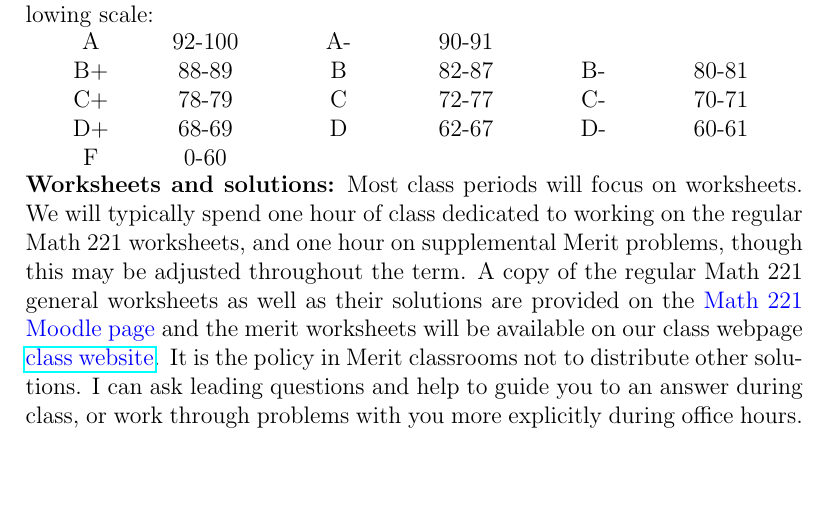
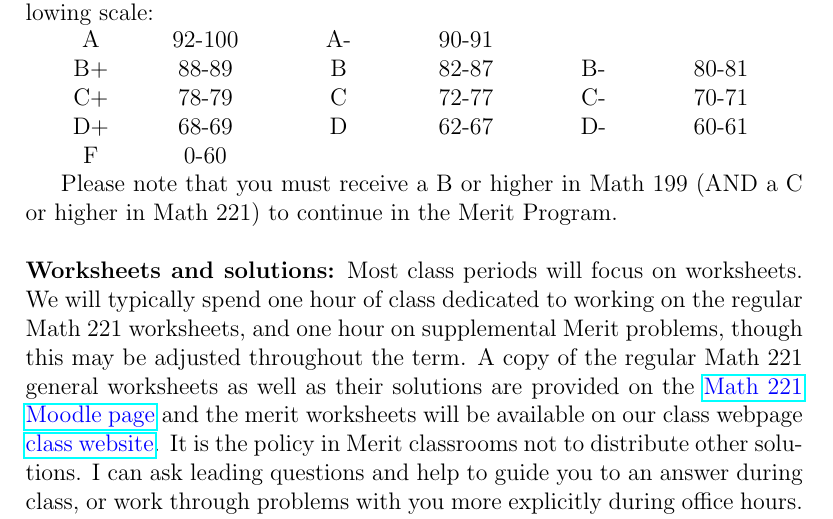
Before and after one commit to trungvumath/my_website, a LaTeX document (fall2021TA/Math199Syllabus.tex): part of page 2 of 3, cut so that both start at the same text, the shorter picture padded with empty space. Compiled offline with pdfLaTeX.

Commit message:
syllabus

```diff
--- a/fall2021TA/Math199Syllabus.tex
+++ b/fall2021TA/Math199Syllabus.tex
@@ -52,8 +52,10 @@ Merit discussions provide a great opportunity for you to attain a high level of
 	F & 0-60 &  &  &  &  \\
 \end{tabular*}
 
+Please note that you must receive a B or higher in Math 199 (AND a C or higher in Math 221) to continue in the Merit Program.\\
 
-\noindent \textbf{Worksheets and solutions:} Most class periods will focus on worksheets. We will typically spend one hour of class dedicated to working on the regular Math 221 worksheets, and one hour on supplemental Merit problems, though this may be adjusted throughout the term. A copy of the regular Math 221 general worksheets as well as their solutions are provided on the \textcolor{blue}{\href{}{Math 221 Moodle page}} and the merit worksheets will be available on our class webpage \textcolor{blue}{\href{https://htrungvu.com/fall2021_calc1.html}{class website}}. It is the policy in Merit classrooms not to distribute other solutions. I can ask leading questions and help to guide you to an answer during class, or work through problems with you more explicitly during office hours. Sometimes I will go over selected solutions during the discussion section; in this case, I will post my sketch solution to the class webpage later that day.\\
+
+\noindent \textbf{Worksheets and solutions:} Most class periods will focus on worksheets. We will typically spend one hour of class dedicated to working on the regular Math 221 worksheets, and one hour on supplemental Merit problems, though this may be adjusted throughout the term. A copy of the regular Math 221 general worksheets as well as their solutions are provided on the \textcolor{blue}{\href{https://learn.illinois.edu/course/view.php?id=60327}{Math 221 Moodle page}} and the merit worksheets will be available on our class webpage \textcolor{blue}{\href{https://htrungvu.com/fall2021_calc1.html}{class website}}. It is the policy in Merit classrooms not to distribute other solutions. I can ask leading questions and help to guide you to an answer during class, or work through problems with you more explicitly during office hours. Sometimes I will go over selected solutions during the discussion section; in this case, I will post my sketch solution to the class webpage later that day.\\
 
 
 \noindent \textbf{COVID-19 and Classroom Practices:} Following University policy, all students are required to engage in appropriate behavior to protect the health and safety of the community. Students are also required to follow the campus COVID-19 protocols.
```
Also changed, not shown: fall2021TA/Math199Syllabus.pdf, 2 other files.
